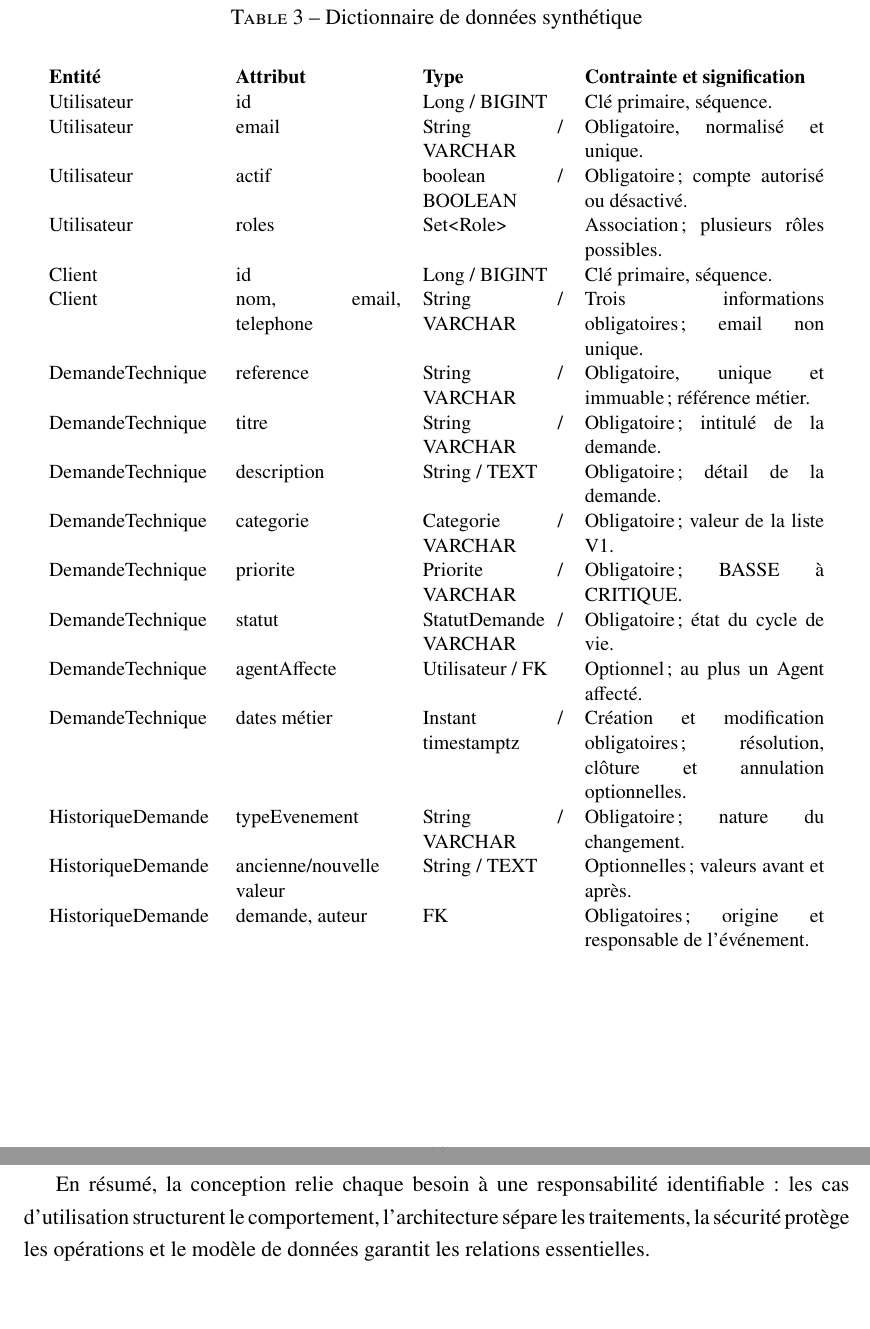
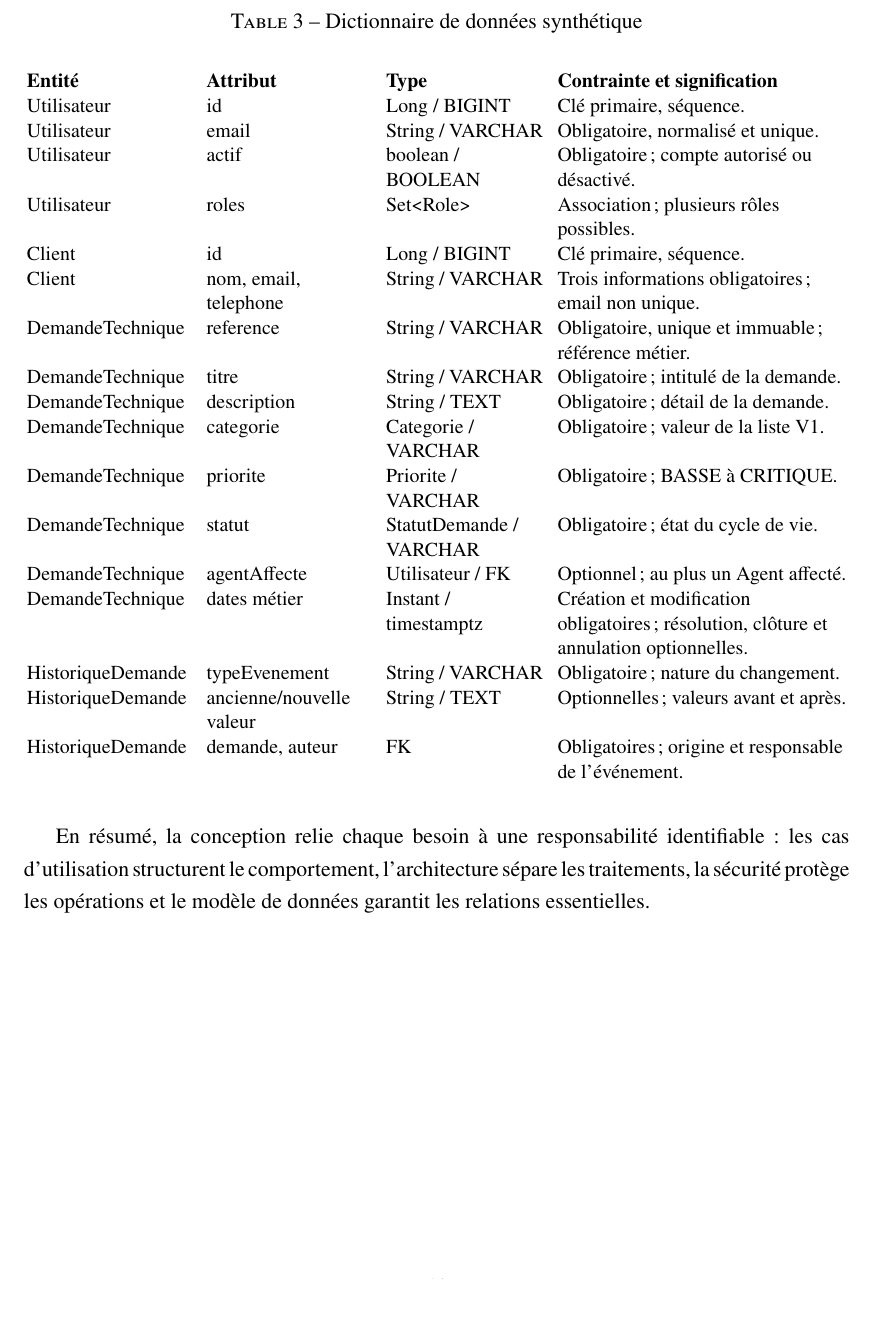
Before and after one commit to akrouty/gestion-demandes-techniques, a LaTeX thesis (report/main.tex, which reads report/chapters/02-analyse-conception.tex): two parts of pages 21 and 22 of 30 before the commit and part of page 21 of 29 after it, the two joined at a grey line, cut so that both start at the same text, the shorter picture padded with empty space. Compiled offline with pdfLaTeX.

Commit message:
fixation du rendu visuel chap2

```diff
--- a/report/chapters/02-analyse-conception.tex
+++ b/report/chapters/02-analyse-conception.tex
@@ -152,31 +152,35 @@ DemandeTechnique constitue le cœur du modèle. Elle référence obligatoirement
 
 HistoriqueDemande assure la traçabilité. Chaque événement est rattaché à une demande et à son auteur, avec les anciennes et nouvelles valeurs lorsqu'elles sont utiles. Une correction crée un nouvel événement au lieu de réécrire le passé. Les dates métier sont représentées par des instants et stockées en \texttt{TIMESTAMP WITH TIME ZONE}, en cohérence avec le type \texttt{Instant} côté Java \parencite{postgresql-datetime-types}.
 
-\begin{table}[htbp]
+\begin{table}[!ht]
 \centering
 \caption{Dictionnaire de données synthétique}
 \label{tab:02-dictionnaire}
 \small
-\begin{tabular}{p{0.20\textwidth}p{0.20\textwidth}p{0.17\textwidth}p{0.29\textwidth}}
-\textbf{Entité} & \textbf{Attribut} & \textbf{Type} & \textbf{Contrainte et signification}\\
-Utilisateur & id & Long / BIGINT & Clé primaire, séquence.\\
-Utilisateur & email & String / VARCHAR & Obligatoire, normalisé et unique.\\
-Utilisateur & actif & boolean / BOOLEAN & Obligatoire ; compte autorisé ou désactivé.\\
-Utilisateur & roles & Set\textless Role\textgreater & Association ; plusieurs rôles possibles.\\
-Client & id & Long / BIGINT & Clé primaire, séquence.\\
-Client & nom, email, telephone & String / VARCHAR & Trois informations obligatoires ; email non unique.\\
-DemandeTechnique & reference & String / VARCHAR & Obligatoire, unique et immuable ; référence métier.\\
-DemandeTechnique & titre & String / VARCHAR & Obligatoire ; intitulé de la demande.\\
-DemandeTechnique & description & String / TEXT & Obligatoire ; détail de la demande.\\
-DemandeTechnique & categorie & Categorie / VARCHAR & Obligatoire ; valeur de la liste V1.\\
-DemandeTechnique & priorite & Priorite / VARCHAR & Obligatoire ; BASSE à CRITIQUE.\\
-DemandeTechnique & statut & StatutDemande / VARCHAR & Obligatoire ; état du cycle de vie.\\
-DemandeTechnique & agentAffecte & Utilisateur / FK & Optionnel ; au plus un Agent affecté.\\
-DemandeTechnique & dates métier & Instant / timestamptz & Création et modification obligatoires ; résolution, clôture et annulation optionnelles.\\
-HistoriqueDemande & typeEvenement & String / VARCHAR & Obligatoire ; nature du changement.\\
-HistoriqueDemande & ancienne/nouvelle valeur & String / TEXT & Optionnelles ; valeurs avant et après.\\
-HistoriqueDemande & demande, auteur & FK & Obligatoires ; origine et responsable de l'événement.\\
+\begingroup
+\setlength{\tabcolsep}{4pt}
+\newcommand{\DCell}[1]{{\raggedright #1\par}}
+\begin{tabular}{@{}p{0.20\textwidth}p{0.20\textwidth}p{0.19\textwidth}p{0.35\textwidth}@{}}
+\DCell{\textbf{Entité}} & \DCell{\textbf{Attribut}} & \DCell{\textbf{Type}} & \DCell{\textbf{Contrainte et signification}}\\
+\DCell{Utilisateur} & \DCell{id} & \DCell{Long / BIGINT} & \DCell{Clé primaire, séquence.}\\
+\DCell{Utilisateur} & \DCell{email} & \DCell{String / VARCHAR} & \DCell{Obligatoire, normalisé et unique.}\\
+\DCell{Utilisateur} & \DCell{actif} & \DCell{boolean / BOOLEAN} & \DCell{Obligatoire ; compte autorisé ou désactivé.}\\
+\DCell{Utilisateur} & \DCell{roles} & \DCell{Set\textless Role\textgreater} & \DCell{Association ; plusieurs rôles possibles.}\\
+\DCell{Client} & \DCell{id} & \DCell{Long / BIGINT} & \DCell{Clé primaire, séquence.}\\
+\DCell{Client} & \DCell{nom, email, telephone} & \DCell{String / VARCHAR} & \DCell{Trois informations obligatoires ; email non unique.}\\
+\DCell{DemandeTechnique} & \DCell{reference} & \DCell{String / VARCHAR} & \DCell{Obligatoire, unique et immuable ; référence métier.}\\
+\DCell{DemandeTechnique} & \DCell{titre} & \DCell{String / VARCHAR} & \DCell{Obligatoire ; intitulé de la demande.}\\
+\DCell{DemandeTechnique} & \DCell{description} & \DCell{String / TEXT} & \DCell{Obligatoire ; détail de la demande.}\\
+\DCell{DemandeTechnique} & \DCell{categorie} & \DCell{Categorie / VARCHAR} & \DCell{Obligatoire ; valeur de la liste V1.}\\
+\DCell{DemandeTechnique} & \DCell{priorite} & \DCell{Priorite / VARCHAR} & \DCell{Obligatoire ; BASSE à CRITIQUE.}\\
+\DCell{DemandeTechnique} & \DCell{statut} & \DCell{StatutDemande / VARCHAR} & \DCell{Obligatoire ; état du cycle de vie.}\\
+\DCell{DemandeTechnique} & \DCell{agentAffecte} & \DCell{Utilisateur / FK} & \DCell{Optionnel ; au plus un Agent affecté.}\\
+\DCell{DemandeTechnique} & \DCell{dates métier} & \DCell{Instant / timestamptz} & \DCell{Création et modification obligatoires ; résolution, clôture et annulation optionnelles.}\\
+\DCell{HistoriqueDemande} & \DCell{typeEvenement} & \DCell{String / VARCHAR} & \DCell{Obligatoire ; nature du changement.}\\
+\DCell{HistoriqueDemande} & \DCell{ancienne/nouvelle valeur} & \DCell{String / TEXT} & \DCell{Optionnelles ; valeurs avant et après.}\\
+\DCell{HistoriqueDemande} & \DCell{demande, auteur} & \DCell{FK} & \DCell{Obligatoires ; origine et responsable de l'événement.}\\
 \end{tabular}
+\endgroup
 \normalsize
 \end{table}
 
```
Also changed, not shown: report/main.pdf.
